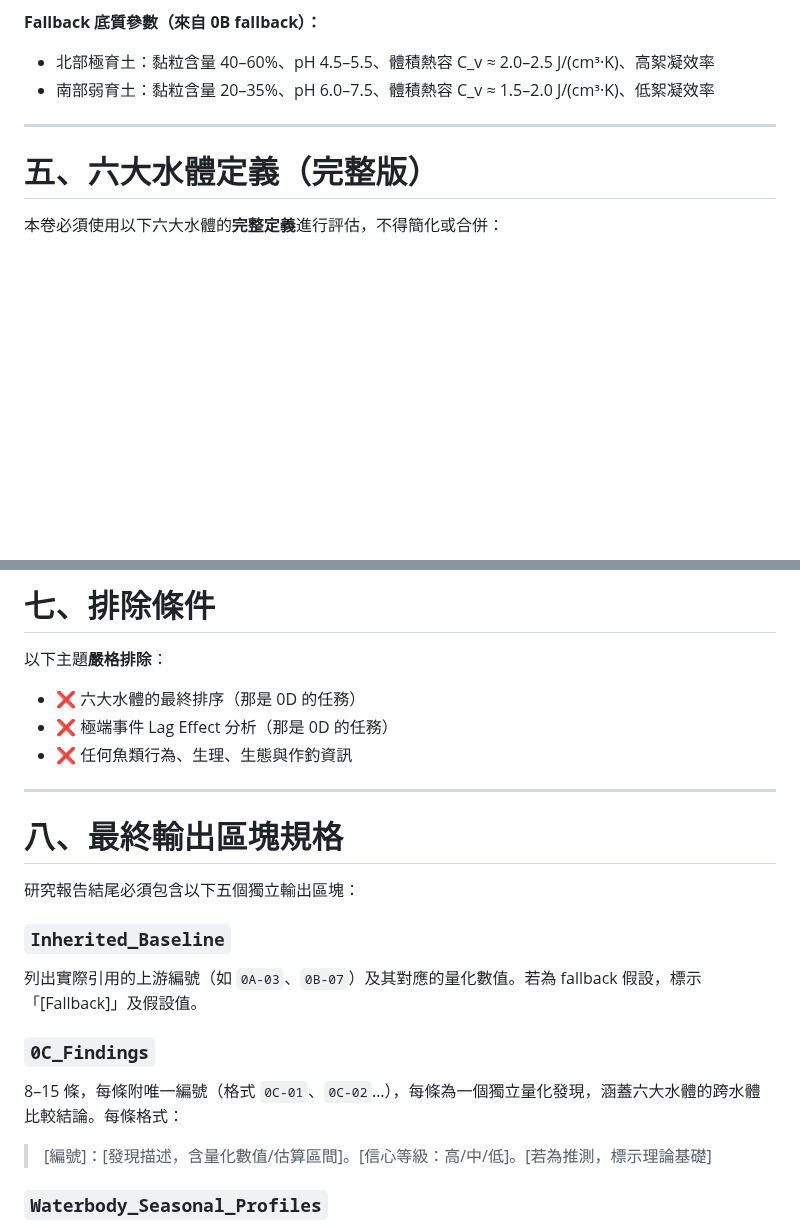
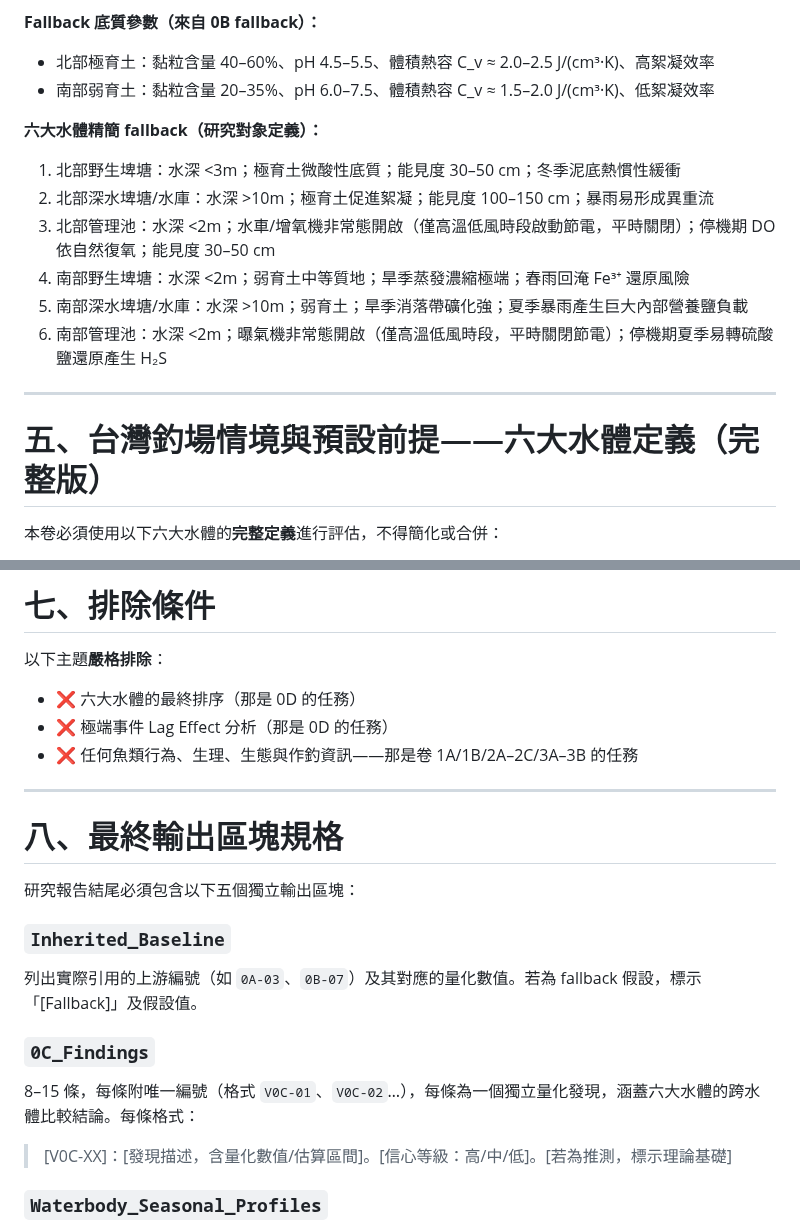
Before and after one commit to randy-liu/twbass, a Markdown page: 0C：六大水體 seasonal 評估-instruction.md, 2 parts joined by grey strips. Rendered like a GitHub page; blank space fills up the shorter version.

Commit message:
fmt: 0C instruction 格式對齊範本（FMT-0C-01~06）
- Finding 編號統一改為 V0C-NN 格式，移除方括號
- 前置區塊補入 Unresolved_Dependencies（第 6 點）
- Section 四 Fallback 補充六大水體精簡定義
- 第五章標題補前綴「台灣釣場情境與預設前提——」
- 第七章第三條排除項補卷號指向
- 反幻覺原則加注湖沼學框架適配說明

Co-Authored-By: Claude Sonnet 4.6 <noreply@anthropic.com>

```diff
--- a/0C：六大水體 seasonal 評估-instruction.md
+++ b/0C：六大水體 seasonal 評估-instruction.md
@@ -81,9 +82,17 @@ Key_Mechanisms: 淺水熱慣性緩衝、溫躍層翻轉、Stokes 絮凝沉降、
 - 北部極育土：黏粒含量 40–60%、pH 4.5–5.5、體積熱容 C_v ≈ 2.0–2.5 J/(cm³·K)、高絮凝效率
 - 南部弱育土：黏粒含量 20–35%、pH 6.0–7.5、體積熱容 C_v ≈ 1.5–2.0 J/(cm³·K)、低絮凝效率
 
+**六大水體精簡 fallback（研究對象定義）：**
+1. 北部野生埤塘：水深 <3m；極育土微酸性底質；能見度 30–50 cm；冬季泥底熱慣性緩衝
+2. 北部深水埤塘/水庫：水深 >10m；極育土促進絮凝；能見度 100–150 cm；暴雨易形成異重流
+3. 北部管理池：水深 <2m；水車/增氧機非常態開啟（僅高溫低風時段啟動節電，平時關閉）；停機期 DO 依自然復氧；能見度 30–50 cm
+4. 南部野生埤塘：水深 <2m；弱育土中等質地；旱季蒸發濃縮極端；春雨回淹 Fe³⁺ 還原風險
+5. 南部深水埤塘/水庫：水深 >10m；弱育土；旱季消落帶礦化強；夏季暴雨產生巨大內部營養鹽負載
+6. 南部管理池：水深 <2m；曝氣機非常態開啟（僅高溫低風時段，平時關閉節電）；停機期夏季易轉硫酸鹽還原產生 H₂S
+
 ---
 
-# 五、六大水體定義（完整版）
+# 五、台灣釣場情境與預設前提——六大水體定義（完整版）
 
 本卷必須使用以下六大水體的**完整定義**進行評估，不得簡化或合併：
 
@@ -161,7 +170,7 @@ Key_Mechanisms: 淺水熱慣性緩衝、溫躍層翻轉、Stokes 絮凝沉降、
 以下主題**嚴格排除**：
 - ❌ 六大水體的最終排序（那是 0D 的任務）
 - ❌ 極端事件 Lag Effect 分析（那是 0D 的任務）
-- ❌ 任何魚類行為、生理、生態與作釣資訊
+- ❌ 任何魚類行為、生理、生態與作釣資訊——那是卷 1A/1B/2A–2C/3A–3B 的任務
 
 ---
 
@@ -173,8 +182,8 @@ Key_Mechanisms: 淺水熱慣性緩衝、溫躍層翻轉、Stokes 絮凝沉降、
 列出實際引用的上游編號（如 `0A-03`、`0B-07`）及其對應的量化數值。若為 fallback 假設，標示「[Fallback]」及假設值。
 
 ### `0C_Findings`
-8–15 條，每條附唯一編號（格式 `0C-01`、`0C-02`…），每條為一個獨立量化發現，涵蓋六大水體的跨水體比較結論。每條格式：
-> [編號]：[發現描述，含量化數值/估算區間]。[信心等級：高/中/低]。[若為推測，標示理論基礎]
+8–15 條，每條附唯一編號（格式 `V0C-01`、`V0C-02`…），每條為一個獨立量化發現，涵蓋六大水體的跨水體比較結論。每條格式：
+> [V0C-XX]：[發現描述，含量化數值/估算區間]。[信心等級：高/中/低]。[若為推測，標示理論基礎]
 
 ### `Waterbody_Seasonal_Profiles`
 **格式要求：六大水體 × 四季的評估摘要表（不得合併水體）。** 每個水體每季須涵蓋：代表水溫（°C）、溶氧範圍（mg/L）、Eh 範圍（mV）、能見度（cm）、主要水質風險（H₂S/低溶氧/高濁度等，須量化條件）。
```
Also changed, not shown: other parts of 0C：六大水體 seasonal 評估-instruction.md (+3 -2 lines).
